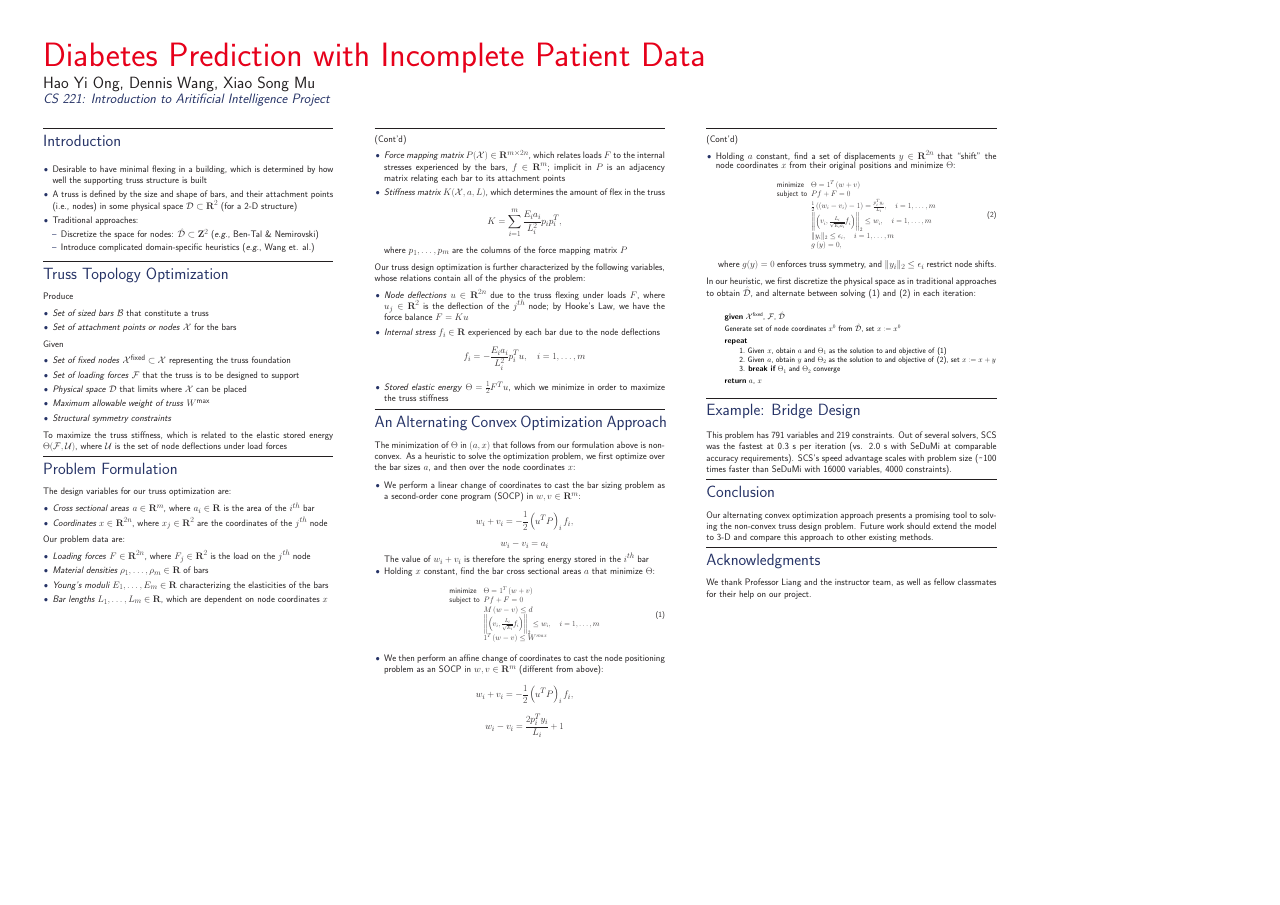
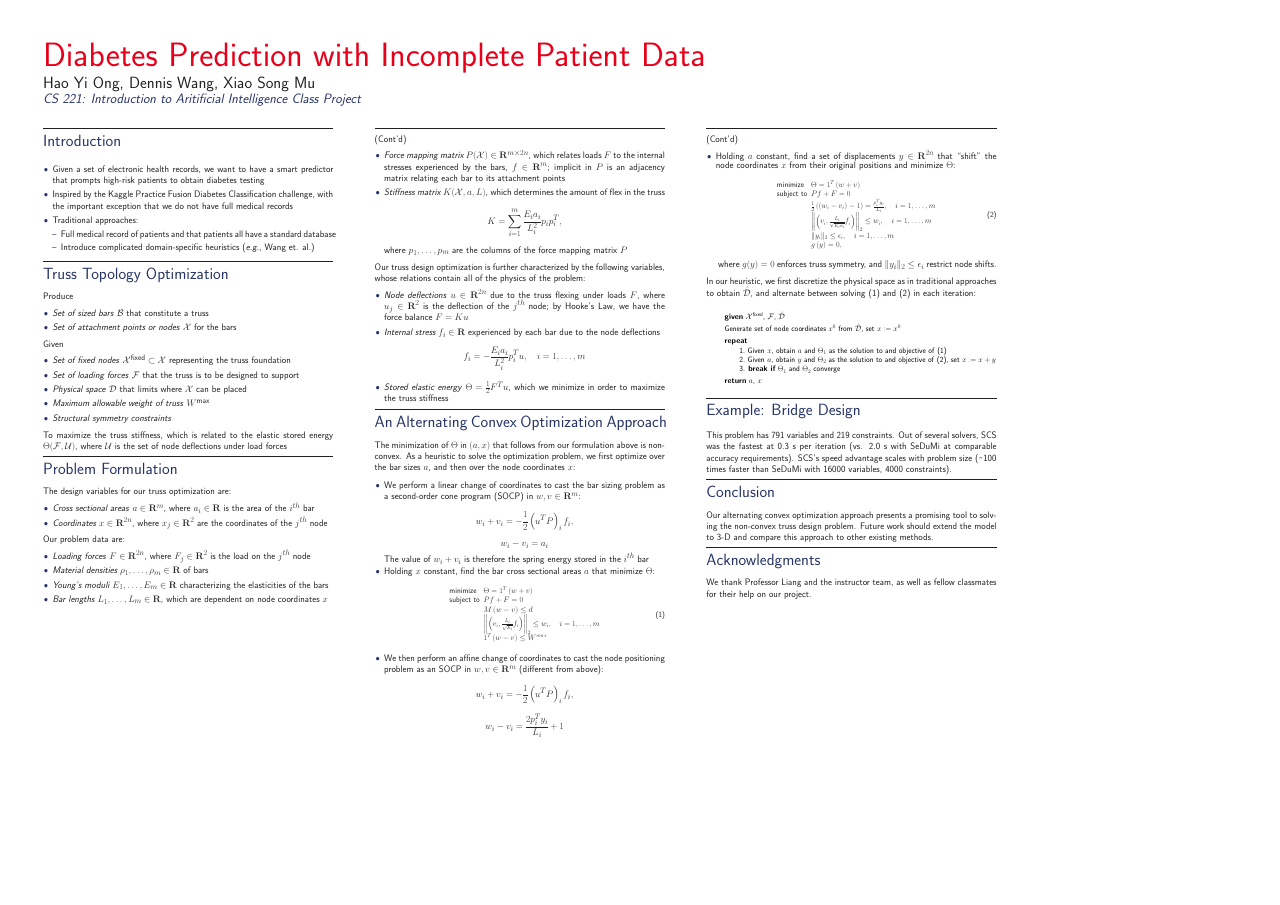
Before and after one commit to haoyio/DiabetesPredictor, a LaTeX poster (poster/cs221-poster.tex): the whole page. Compiled offline with LaTeX, dvips and Ghostscript.

```diff
--- a/poster/template_poster.tex
+++ b/poster/cs221-poster.tex
@@ -138,7 +138,7 @@
 {
 \Large
 \color{bluegray}
-\emph{CS 221: Introduction to Aritificial Intelligence Project}
+\emph{CS 221: Introduction to Aritificial Intelligence Class Project}
 }
 \end{textblock}
 
@@ -163,13 +163,13 @@
 \Head{Introduction}
 \begin{itemize}
 
-  \item Desirable to have minimal flexing in a building, which is determined by how well the supporting truss structure is built
+  \item Given a set of electronic health records, we want to have a smart predictor that prompts high-risk patients to obtain diabetes testing
 
-  \item A truss is defined by the size and shape of bars, and their attachment points (i.e., nodes) in some physical space \( \mathcal{D} \subset \mathbf{R}^{2} \) (for a 2-D structure)
+  \item Inspired by the Kaggle Practice Fusion Diabetes Classification challenge, with the important exception that we do not have full medical records
 
   \item Traditional approaches:
   \begin{itemize}
-    \item Discretize the space for nodes: \(\hat{\mathcal{D}} \subset \mathbf{Z}^{2}\) (\eg, Ben-Tal \& Nemirovski)
+    \item Full medical record of patients and that patients all have a standard database
     \item Introduce complicated domain-specific heuristics (\eg, Wang et. al.)
   \end{itemize}
 \end{itemize}
```
Also changed, not shown: poster/cs221-poster.pdf (added), poster/template_poster.pdf (deleted), 10 other files.
